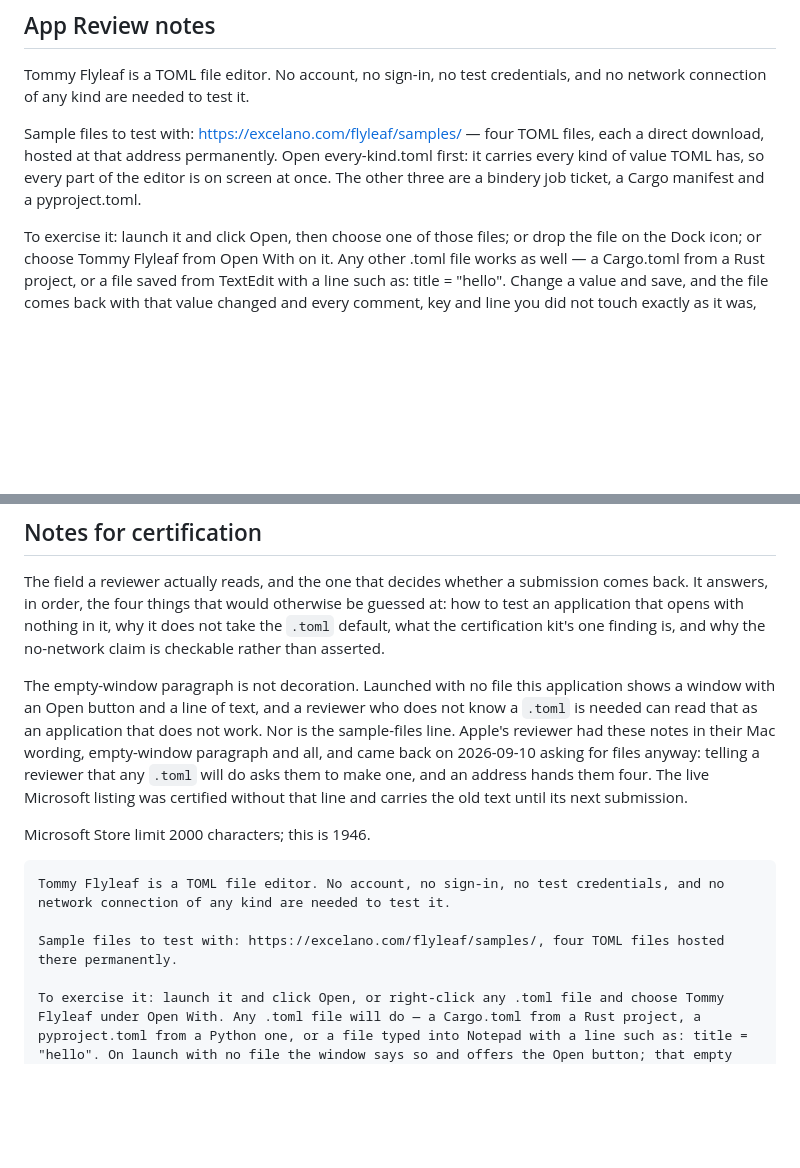
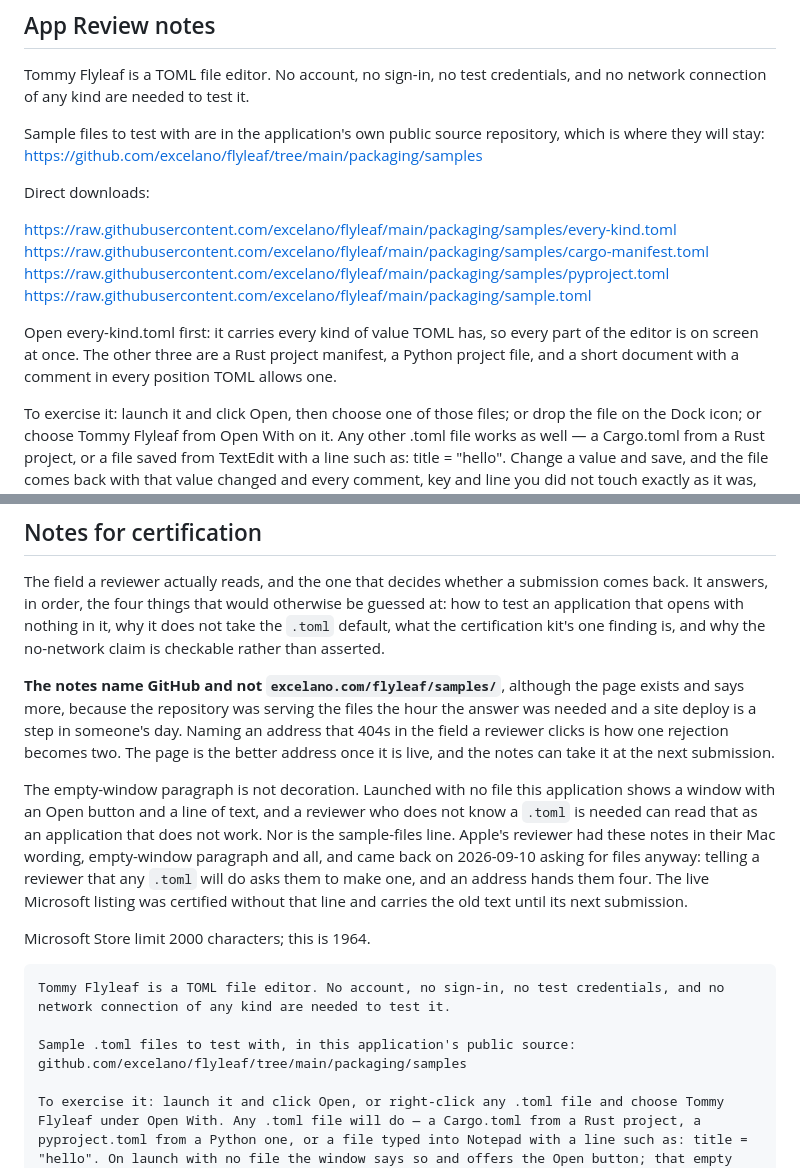
Before and after one commit to excelano/flyleaf, a Markdown page: packaging/store-listing.md, 2 parts joined by grey strips. Drawn GitHub-style; blank space fills up the shorter version.

Commit message:
Point the review notes at the repository, not the page
The samples page on excelano.com is committed and not deployed, and a deploy is
a step in somebody's day; the repository was serving the same four files the
hour the answer to the rejection was needed. An address that 404s in the field
a reviewer clicks is how one rejection becomes two, so both sets of notes name
github.com/excelano/flyleaf/tree/main/packaging/samples, with the four raw
links spelled out in the Mac notes. The page takes the field back once it is
live.

Co-Authored-By: Claude Opus 5 (1M context) <noreply@anthropic.com>

````diff
--- a/packaging/store-listing.md
+++ b/packaging/store-listing.md
@@ -186,7 +186,16 @@ First release in the Microsoft Store.
 
 Tommy Flyleaf is a TOML file editor. No account, no sign-in, no test credentials, and no network connection of any kind are needed to test it.
 
-Sample files to test with: https://excelano.com/flyleaf/samples/ — four TOML files, each a direct download, hosted at that address permanently. Open every-kind.toml first: it carries every kind of value TOML has, so every part of the editor is on screen at once. The other three are a bindery job ticket, a Cargo manifest and a pyproject.toml.
+Sample files to test with are in the application's own public source repository, which is where they will stay: https://github.com/excelano/flyleaf/tree/main/packaging/samples
+
+Direct downloads:
+
+https://raw.githubusercontent.com/excelano/flyleaf/main/packaging/samples/every-kind.toml
+https://raw.githubusercontent.com/excelano/flyleaf/main/packaging/samples/cargo-manifest.toml
+https://raw.githubusercontent.com/excelano/flyleaf/main/packaging/samples/pyproject.toml
+https://raw.githubusercontent.com/excelano/flyleaf/main/packaging/sample.toml
+
+Open every-kind.toml first: it carries every kind of value TOML has, so every part of the editor is on screen at once. The other three are a Rust project manifest, a Python project file, and a short document with a comment in every position TOML allows one.
 
 To exercise it: launch it and click Open, then choose one of those files; or drop the file on the Dock icon; or choose Tommy Flyleaf from Open With on it. Any other .toml file works as well — a Cargo.toml from a Rust project, or a file saved from TextEdit with a line such as: title = "hello". Change a value and save, and the file comes back with that value changed and every comment, key and line you did not touch exactly as it was, which is what this application is for. On launch with no file the window says so and offers the Open button; that empty state is expected and is not a failure to start.
 
@@ -204,6 +213,13 @@ otherwise be guessed at: how to test an application that opens with nothing in
 it, why it does not take the `.toml` default, what the certification kit's one
 finding is, and why the no-network claim is checkable rather than asserted.
 
+**The notes name GitHub and not `excelano.com/flyleaf/samples/`**, although
+the page exists and says more, because the repository was serving the files the
+hour the answer was needed and a site deploy is a step in someone's day. Naming
+an address that 404s in the field a reviewer clicks is how one rejection
+becomes two. The page is the better address once it is live, and the notes can
+take it at the next submission.
+
 The empty-window paragraph is not decoration. Launched with no file this
 application shows a window with an Open button and a line of text, and a
 reviewer who does not know a `.toml` is needed can read that as an application
@@ -214,12 +230,12 @@ asks them to make one, and an address hands them four. The live Microsoft
 listing was certified without that line and carries the old text until its next
 submission.
 
-Microsoft Store limit 2000 characters; this is 1946.
+Microsoft Store limit 2000 characters; this is 1964.
 
 ```
 Tommy Flyleaf is a TOML file editor. No account, no sign-in, no test credentials, and no network connection of any kind are needed to test it.
 
-Sample files to test with: https://excelano.com/flyleaf/samples/, four TOML files hosted there permanently.
+Sample .toml files to test with, in this application's public source: github.com/excelano/flyleaf/tree/main/packaging/samples
 
 To exercise it: launch it and click Open, or right-click any .toml file and choose Tommy Flyleaf under Open With. Any .toml file will do — a Cargo.toml from a Rust project, a pyproject.toml from a Python one, or a file typed into Notepad with a line such as: title = "hello". On launch with no file the window says so and offers the Open button; that empty state is expected and is not a failure to start.
 
````
